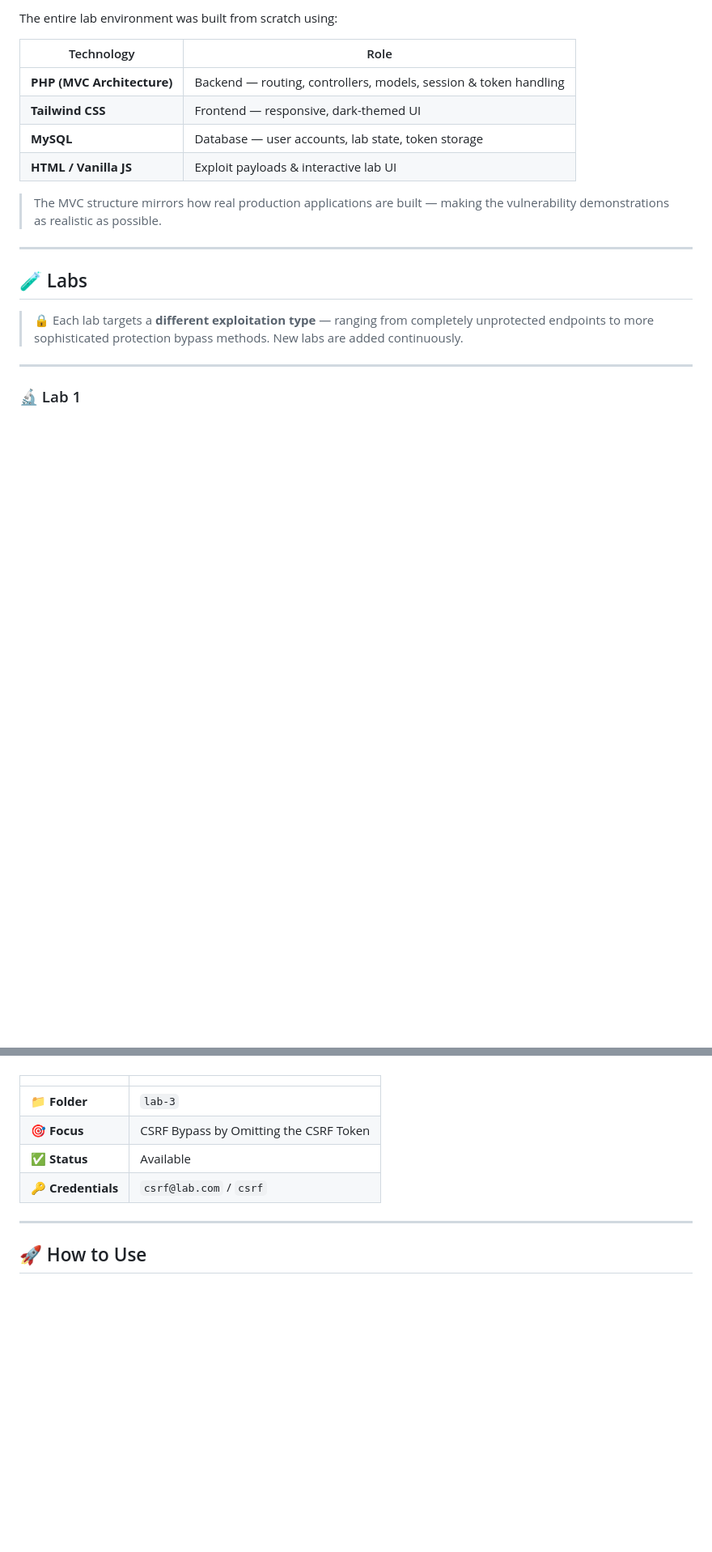
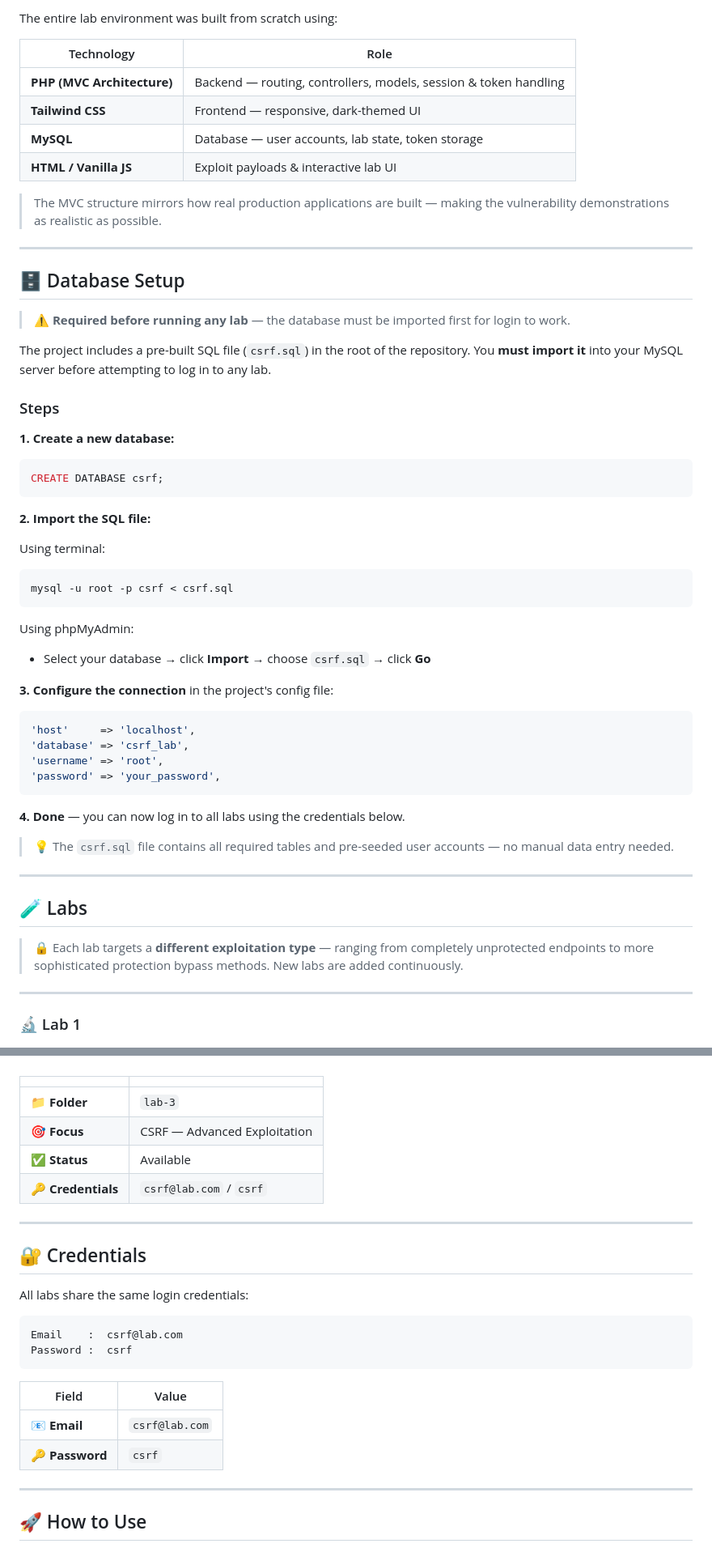
Before and after one commit to the0x-pwn/lab-CSRF, a Markdown page: README.md, 2 parts joined by grey strips. Shown at 81% size. Rendered like a GitHub page; blank space fills up the shorter version.

````diff
--- a/README.md
+++ b/README.md
@@ -75,6 +62,43 @@ The entire lab environment was built from scratch using:
 
 ---
 
+## 🗄️ Database Setup
+
+> ⚠️ **Required before running any lab** — the database must be imported first for login to work.
+
+The project includes a pre-built SQL file (`csrf.sql`) in the root of the repository. You **must import it** into your MySQL server before attempting to log in to any lab.
+
+### Steps
+
+**1. Create a new database:**
+```sql
+CREATE DATABASE csrf;
+```
+
+**2. Import the SQL file:**
+
+Using terminal:
+```bash
+mysql -u root -p csrf < csrf.sql
+```
+
+Using phpMyAdmin:
+- Select your database → click **Import** → choose `csrf.sql` → click **Go**
+
+**3. Configure the connection** in the project's config file:
+```php
+'host'     => 'localhost',
+'database' => 'csrf_lab',
+'username' => 'root',
+'password' => 'your_password',
+```
+
+**4. Done** — you can now log in to all labs using the credentials below.
+
+> 💡 The `csrf.sql` file contains all required tables and pre-seeded user accounts — no manual data entry needed.
+
+---
+
 ## 🧪 Labs
 
 > 🔒 Each lab targets a **different exploitation type** — ranging from completely unprotected endpoints to more sophisticated protection bypass methods. New labs are added continuously.
@@ -126,10 +150,25 @@ The entire lab environment was built from scratch using:
 | | |
 |--|--|
 | 📁 **Folder** | `lab-3` |
-| 🎯 **Focus** | CSRF Bypass by Omitting the CSRF Token |
+| 🎯 **Focus** | CSRF — Advanced Exploitation |
 | ✅ **Status** | Available |
 | 🔑 **Credentials** | `csrf@lab.com` / `csrf` |
 
+---
+
+## 🔐 Credentials
+
+All labs share the same login credentials:
+
+```
+Email    :  csrf@lab.com
+Password :  csrf
+```
+
+| Field | Value |
+|-------|-------|
+| 📧 **Email** | `csrf@lab.com` |
+| 🔑 **Password** | `csrf` |
 
 ---
 
````
Also changed, not shown: other parts of README.md (+3 -16 lines).
